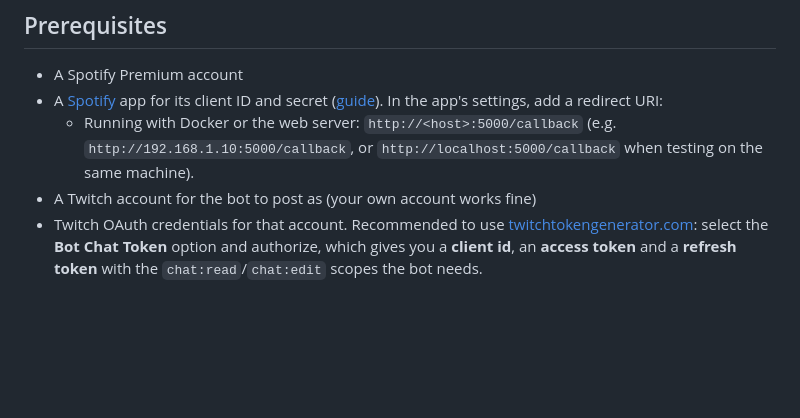
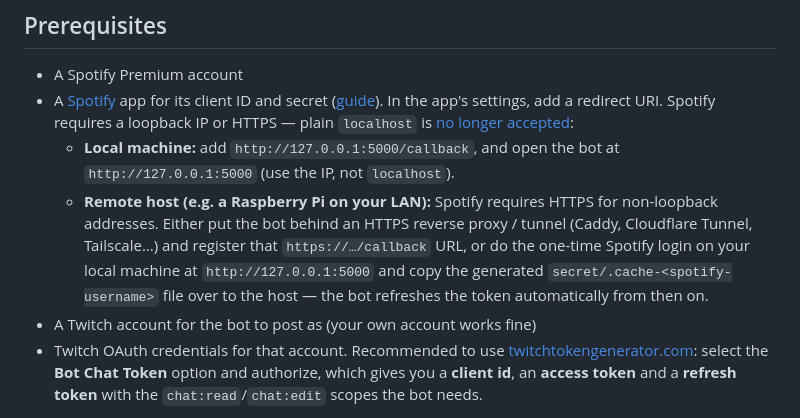
Before and after one commit to sam-hudson02/TwitchSpotifyBot, a Markdown page: README.md, the part around the change. Rendered like a GitHub page; blank space fills up the shorter version.

Commit message:
update readme for new localhost ban from spotify

```diff
--- a/README.md
+++ b/README.md
@@ -17,8 +17,9 @@ A full list of commands can be found [here](https://github.com/sam-hudson02/Twit
 ## Prerequisites
 
 - A Spotify Premium account
-- A [Spotify](https://developer.spotify.com/dashboard/login) app for its client ID and secret ([guide](https://medium.com/@maxtingle/getting-started-with-spotifys-api-spotipy-197c3dc6353b)). In the app's settings, add a redirect URI:
-  - Running with Docker or the web server: `http://<host>:5000/callback` (e.g. `http://192.168.1.10:5000/callback`, or `http://localhost:5000/callback` when testing on the same machine).
+- A [Spotify](https://developer.spotify.com/dashboard/login) app for its client ID and secret ([guide](https://medium.com/@maxtingle/getting-started-with-spotifys-api-spotipy-197c3dc6353b)). In the app's settings, add a redirect URI. Spotify requires a loopback IP or HTTPS — plain `localhost` is [no longer accepted](https://developer.spotify.com/documentation/web-api/concepts/redirect_uri):
+  - **Local machine:** add `http://127.0.0.1:5000/callback`, and open the bot at `http://127.0.0.1:5000` (use the IP, not `localhost`).
+  - **Remote host (e.g. a Raspberry Pi on your LAN):** Spotify requires HTTPS for non-loopback addresses. Either put the bot behind an HTTPS reverse proxy / tunnel (Caddy, Cloudflare Tunnel, Tailscale…) and register that `https://…/callback` URL, or do the one-time Spotify login on your local machine at `http://127.0.0.1:5000` and copy the generated `secret/.cache-<spotify-username>` file over to the host — the bot refreshes the token automatically from then on.
 - A Twitch account for the bot to post as (your own account works fine)
 - Twitch OAuth credentials for that account. Recommended to use [twitchtokengenerator.com](https://twitchtokengenerator.com/): select the **Bot Chat Token** option and authorize, which gives you a **client id**, an **access token** and a **refresh token** with the `chat:read`/`chat:edit` scopes the bot needs.
 
```
